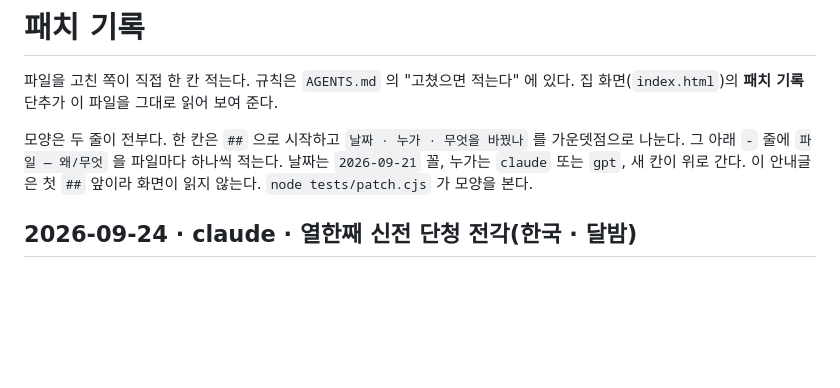
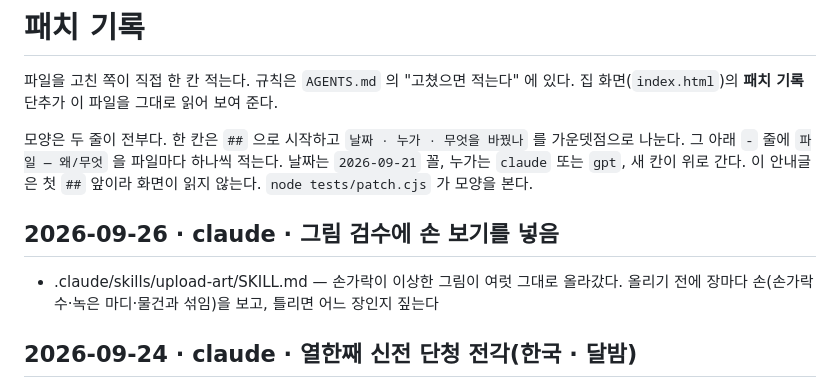
Before and after one commit to polos0117/myth-atelier, a Markdown page: docs/PATCH.md, the part around the change. Drawn GitHub-style; blank space fills up the shorter version.

Commit message:
그림 검수: 올리기 전에 손을 본다
Co-Authored-By: Claude Opus 5.5 <noreply@anthropic.com>
Claude-Session: https://claude.ai/code/session_01PEziFLhr3H4Gr1UuDJAJLw

```diff
--- a/docs/PATCH.md
+++ b/docs/PATCH.md
@@ -7,6 +7,9 @@
 가운뎃점으로 나눈다. 그 아래 `-` 줄에 `파일 — 왜/무엇` 을 파일마다 하나씩 적는다.
 날짜는 `2026-09-21` 꼴, 누가는 `claude` 또는 `gpt`, 새 칸이 위로 간다.
 이 안내글은 첫 `##` 앞이라 화면이 읽지 않는다. `node tests/patch.cjs` 가 모양을 본다.
+
+## 2026-09-26 · claude · 그림 검수에 손 보기를 넣음
+- .claude/skills/upload-art/SKILL.md — 손가락이 이상한 그림이 여럿 그대로 올라갔다. 올리기 전에 장마다 손(손가락 수·녹은 마디·물건과 섞임)을 보고, 틀리면 어느 장인지 짚는다
 
 ## 2026-09-24 · claude · 열한째 신전 단청 전각(한국 · 달밤)
 - lib/workspace.css — 달밤 팔레트(남빛 바탕, 뇌록 강조, 주홍 신호), 별 뿌린 밤하늘, 오르는 연등, 기둥 그림 `hall_dancheong_col`(452×1497)과 금 상감 마스크. 어두운 신전·기둥 목록에 더함
```
Also changed, not shown: 1 other file.
